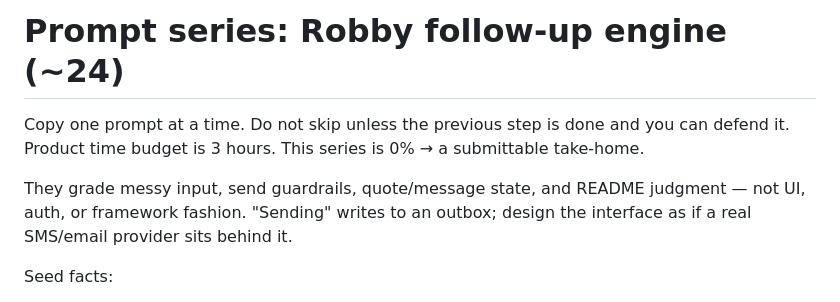
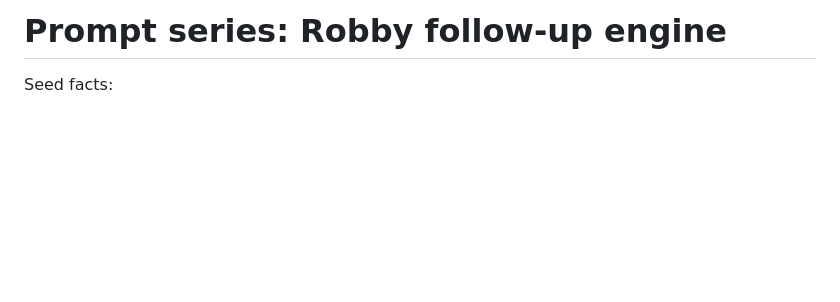
Before and after one commit to GabrielJRagy/RobbyTakeHome, a Markdown page: prompts.md, the part around the change. GitHub-like rendering; blank space fills up the shorter version.

Commit message:
cleanup
:wq

qqqxxxxxx

```diff
--- a/prompts.md
+++ b/prompts.md
@@ -1,11 +1,4 @@
-# Prompt series: Robby follow-up engine (~24)
-
-Copy one prompt at a time. Do not skip unless the previous step is done and you can defend it.
-Product time budget is 3 hours. This series is 0% → a submittable take-home.
-
-They grade messy input, send guardrails, quote/message state, and README judgment — not UI,
-auth, or framework fashion. "Sending" writes to an outbox; design the interface as if a real
-SMS/email provider sits behind it.
+# Prompt series: Robby follow-up engine
 
 Seed facts:
 - `quotes.json`: 30 quotes (Q-1000–Q-1029). open | accepted | dismissed.
```
